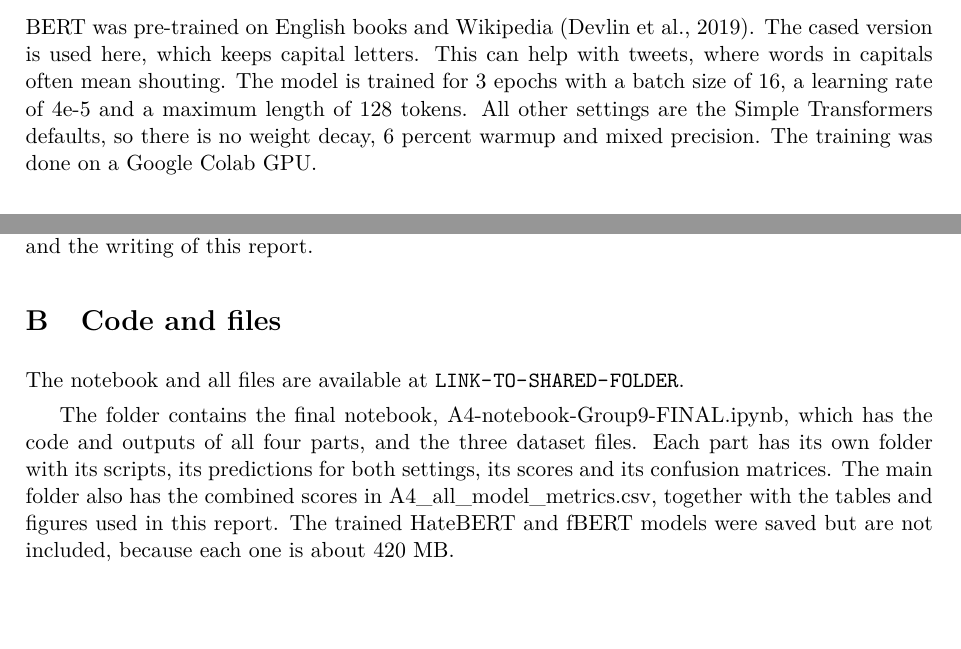
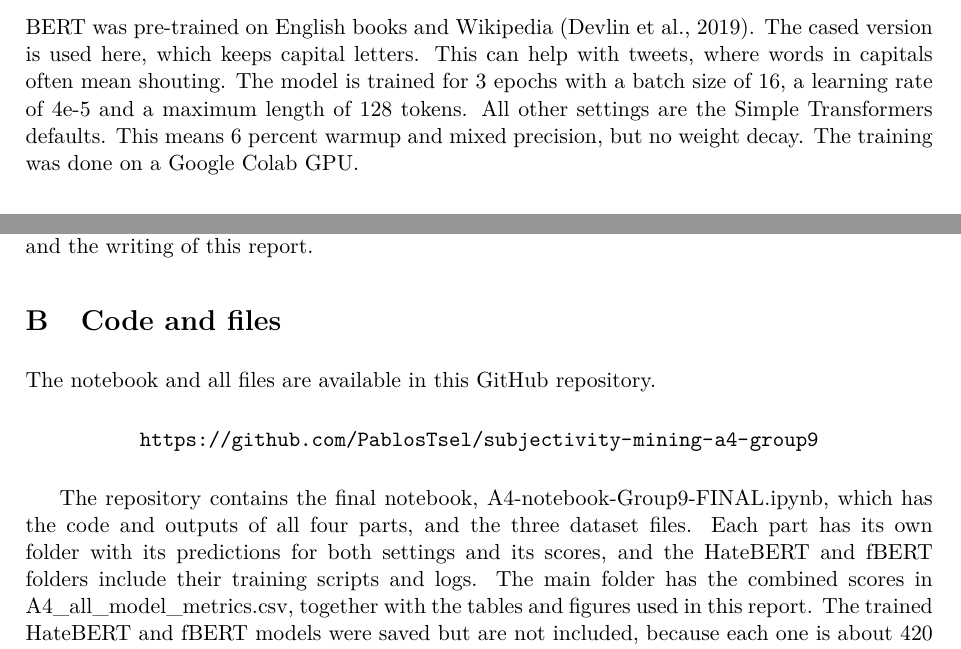
Before and after one commit to PablosTsel/subjectivity-mining-a4-group9, a LaTeX document (report/A4-report-Group9.tex): two parts of pages 6 and 15 of 15, joined at a grey line, cut so that both start at the same text, the shorter picture padded with empty space. Compiled offline with pdfLaTeX.

Commit message:
Add repository link

```diff
--- a/report/A4-report-Group9.tex
+++ b/report/A4-report-Group9.tex
@@ -207,7 +207,7 @@ The baseline is built with scikit-learn \citep{pedregosa2011scikit}. Each messag
 
 \subsection{BERT}
 
-BERT was pre-trained on English books and Wikipedia \citep{devlin2019bert}. The cased version is used here, which keeps capital letters. This can help with tweets, where words in capitals often mean shouting. The model is trained for 3 epochs with a batch size of 16, a learning rate of 4e-5 and a maximum length of 128 tokens. All other settings are the Simple Transformers defaults, so there is no weight decay, 6 percent warmup and mixed precision. The training was done on a Google Colab GPU.
+BERT was pre-trained on English books and Wikipedia \citep{devlin2019bert}. The cased version is used here, which keeps capital letters. This can help with tweets, where words in capitals often mean shouting. The model is trained for 3 epochs with a batch size of 16, a learning rate of 4e-5 and a maximum length of 128 tokens. All other settings are the Simple Transformers defaults. This means 6 percent warmup and mixed precision, but no weight decay. The training was done on a Google Colab GPU.
 
 \subsection{HateBERT}
 
@@ -452,8 +452,12 @@ The assignment was split into four parts, so that each member could work on thei
 \section{Code and files}
 % ------------------------------------------------------------------
 
-The notebook and all files are available at \url{LINK-TO-SHARED-FOLDER}.
+The notebook and all files are available in this GitHub repository.
 
-The folder contains the final notebook, A4-notebook-Group9-FINAL.ipynb, which has the code and outputs of all four parts, and the three dataset files. Each part has its own folder with its scripts, its predictions for both settings, its scores and its confusion matrices. The main folder also has the combined scores in A4\_all\_model\_metrics.csv, together with the tables and figures used in this report. The trained HateBERT and fBERT models were saved but are not included, because each one is about 420 MB.
+\begin{center}
+\url{https://github.com/PablosTsel/subjectivity-mining-a4-group9}
+\end{center}
+
+The repository contains the final notebook, A4-notebook-Group9-FINAL.ipynb, which has the code and outputs of all four parts, and the three dataset files. Each part has its own folder with its predictions for both settings and its scores, and the HateBERT and fBERT folders include their training scripts and logs. The main folder has the combined scores in A4\_all\_model\_metrics.csv, together with the tables and figures used in this report. The trained HateBERT and fBERT models were saved but are not included, because each one is about 420 MB.
 
 \end{document}
```
Also changed, not shown: report/references.bib (+2 -2 lines), report/A4-report-Group9.pdf, 1 other file.
